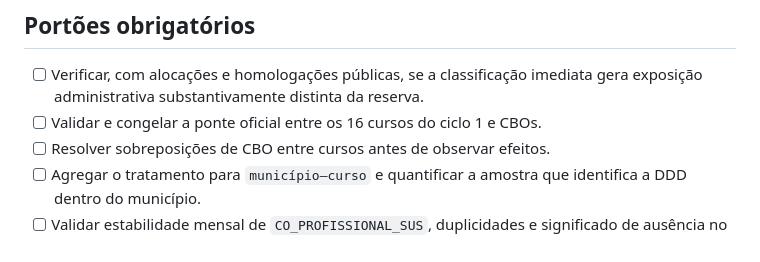
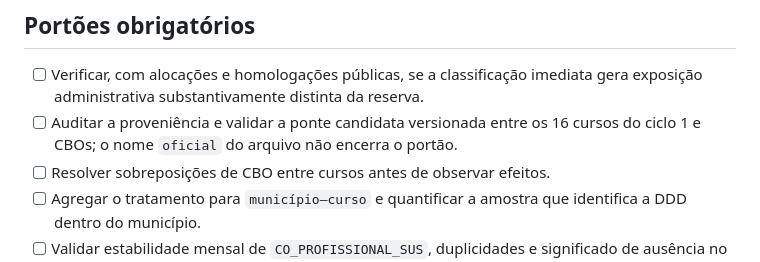
Before and after one commit to ka1victor/impact-eval-health-econ-pmme, a Markdown page: TODO.md, the part around the change. Drawn GitHub-style.

```diff
--- a/TODO.md
+++ b/TODO.md
@@ -20,7 +20,8 @@
 
 - [ ] Verificar, com alocações e homologações públicas, se a classificação
   imediata gera exposição administrativa substantivamente distinta da reserva.
-- [ ] Validar e congelar a ponte oficial entre os 16 cursos do ciclo 1 e CBOs.
+- [ ] Auditar a proveniência e validar a ponte candidata versionada entre os 16
+  cursos do ciclo 1 e CBOs; o nome `oficial` do arquivo não encerra o portão.
 - [ ] Resolver sobreposições de CBO entre cursos antes de observar efeitos.
 - [ ] Agregar o tratamento para `município–curso` e quantificar a amostra que
   identifica a DDD dentro do município.
```
Also changed, not shown: README.md (+5 -2 lines), docs/05_roadmap_execucao.md (+8 -1 lines).
